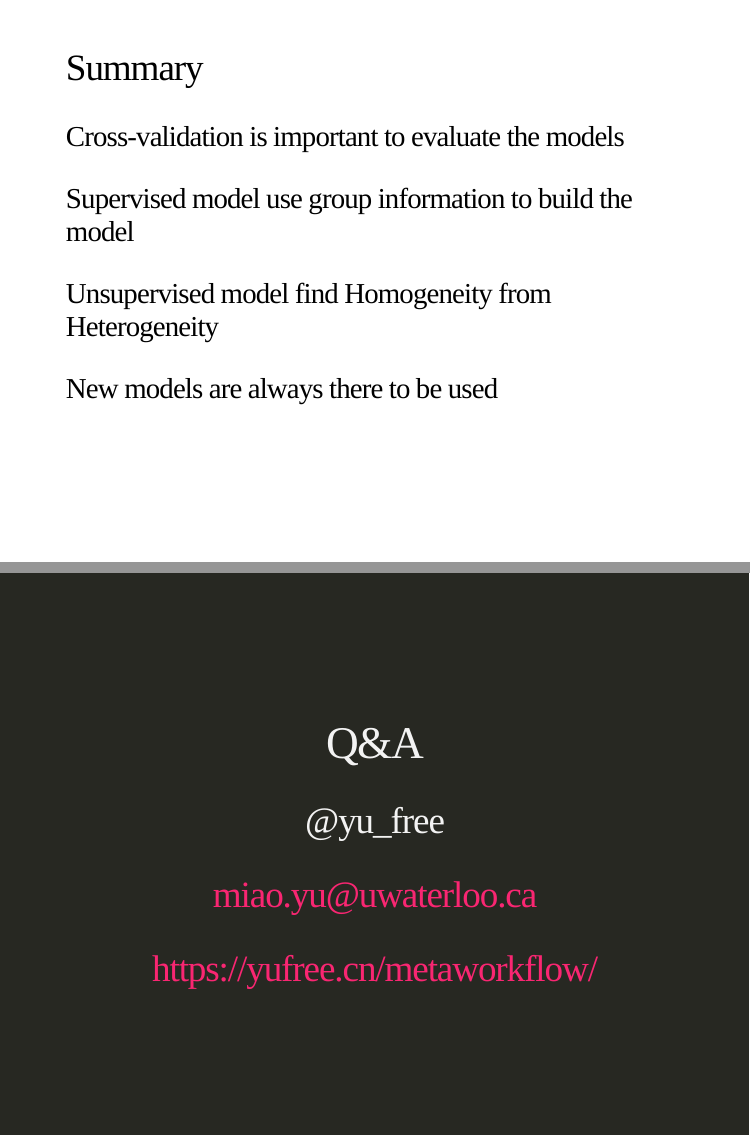
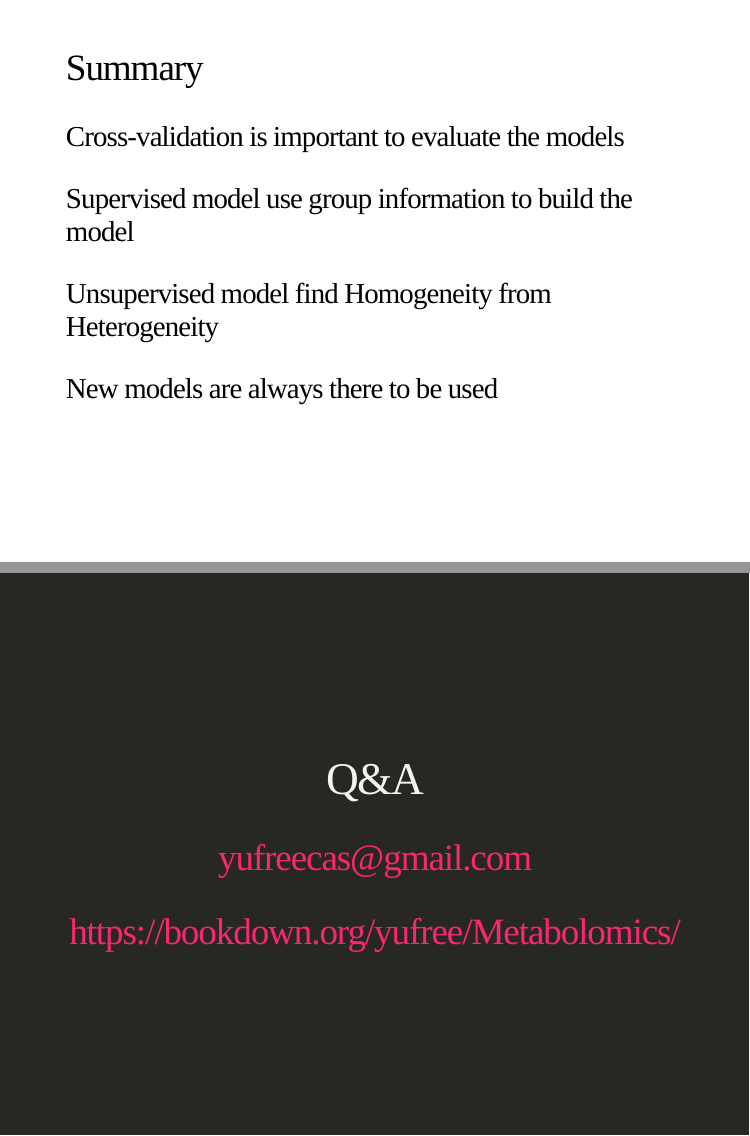
Before and after one commit to yufree/presentation, an R Markdown document (metabolomics/StatisticalAnalysis.Rmd): pages 41 and 42 of 42, joined at a grey line. The pictures show the slides in the output file metabolomics/StatisticalAnalysis.html that the author committed with the source; the slides are laid out offline by our stand-in for remark.js, each with all of its steps uncovered, in fonts that may differ from those the slides ask for, and without slide numbers, shadows or browser add-ons.

Commit message:
update contacts

```diff
--- a/metabolomics/StatisticalAnalysis.Rmd
+++ b/metabolomics/StatisticalAnalysis.Rmd
@@ -639,8 +639,6 @@ class: inverse, center, middle
 
 # Q&A
 
-## @yu_free
+## yufreecas@gmail.com
 
-## miao.yu@uwaterloo.ca
-
-## https://yufree.cn/metaworkflow/
+## https://bookdown.org/yufree/Metabolomics/
```
Also changed, not shown: metabolomics/introduction.Rmd (+2 -4 lines), metabolomics/StatisticalAnalysis.html, metabolomics/introduction.html.
